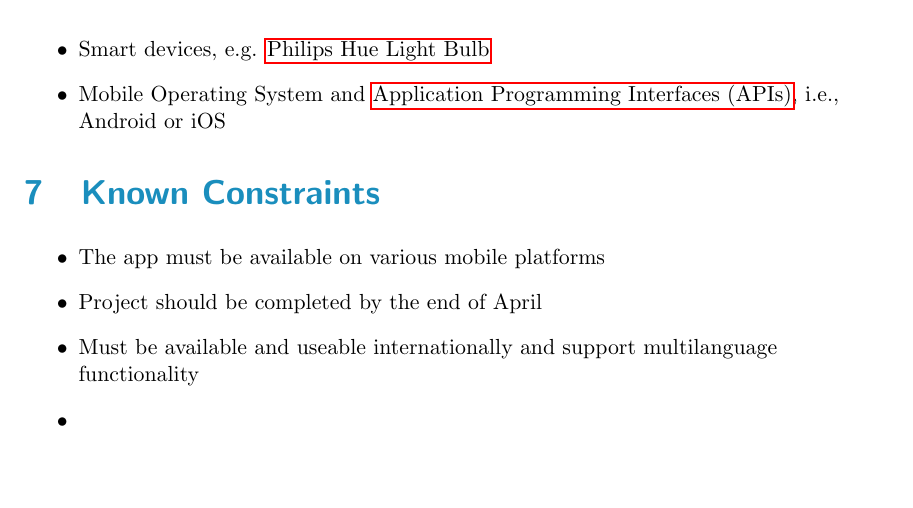
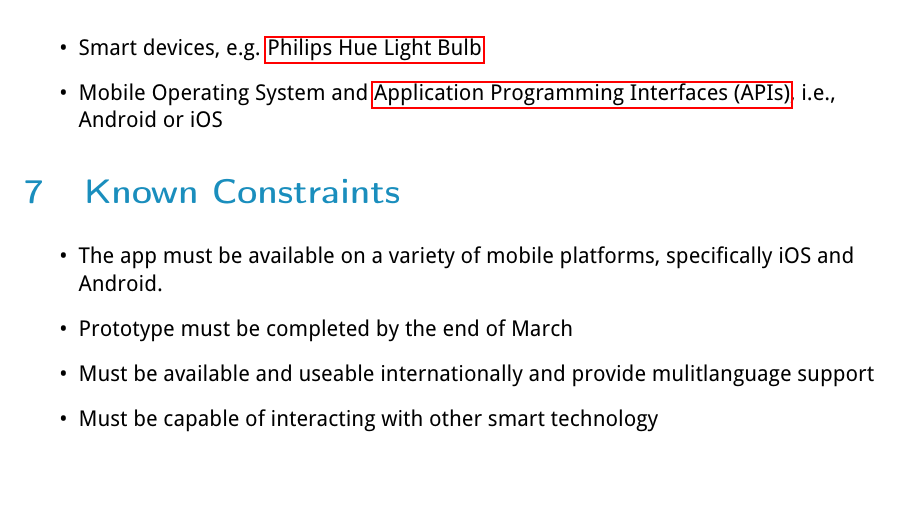
Before and after one commit to JakeCooper/Hire, a LaTeX paper (C0/C0-Good-Morning.tex): part of page 5 of 7, cut so that both start at the same text. Compiled offline with pdfLaTeX.

Commit message:
add known constraints

```diff
--- a/C0/C0-Good-Morning.tex
+++ b/C0/C0-Good-Morning.tex
@@ -19,8 +19,8 @@
 
 % Font
 
-%\usepackage[default]{droidsans}
-%\usepackage[T1]{fontenc}
+\usepackage[default]{droidsans}
+\usepackage[T1]{fontenc}
 
 % Title and Heading Styling
 %%%%%%%%%%%%%%%%%%%%%%%%%%%%%%%%%%%%%%%%%%%%%%%%%%%%%%%%%%%%%%%%%%%%%%%%%%%%%%
@@ -268,15 +268,12 @@ By utilizing the Good Morning application, this demographic of users will be abl
 \section{Known Constraints}\label{known-constraints}
 
 \begin{itemize}
- \item The app must be available on various mobile platforms
- \item Project should be completed by the end of April
- \item Must be available and useable internationally and support multilanguage functionality
- \item
+ \item The app must be available on a variety of mobile platforms, specifically iOS and Android.
+ \item Prototype must be completed by the end of March
+ \item Must be available and useable internationally and provide mulitlanguage support
+ \item Must be capable of interacting with other smart technology
 \end{itemize}
 
-% TODO: JONAH - Constaints
-
-%
 % Project Schedule
 % ---------------------------------------
 \section{Project Schedule}\label{project-schedule}
```
